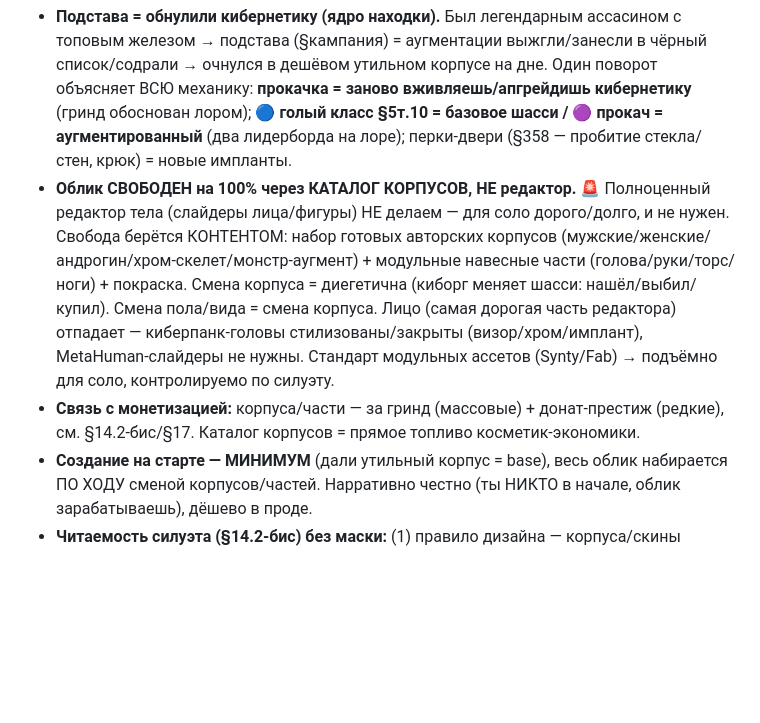
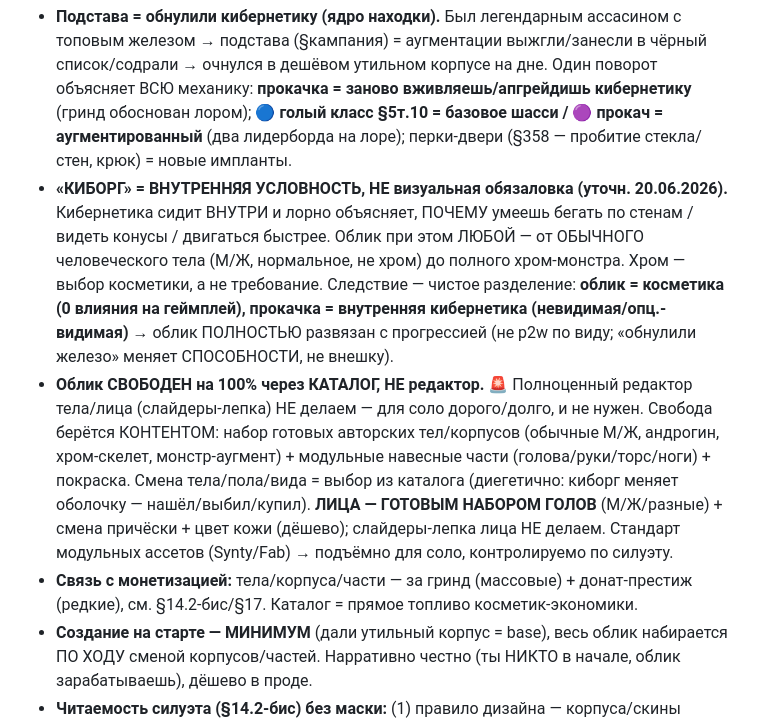
Before and after one commit to Mokhnatti/movement-parkour-racer, a Markdown page: PLAN.md, the part around the change. Rendered like a GitHub page; blank space fills up the shorter version.

Commit message:
Уточнение: киборг = внутренняя условность (объясняет способности), облик любой вкл. обычное тело; облик развязан с прокачкой

```diff
--- a/PLAN.md
+++ b/PLAN.md
@@ -216,8 +216,9 @@ UE 5.8 (вышел 17.06.2026) — официальный MCP-плагин в д
 
 14.2-тер **ПРОТАГОНИСТ + МОДЕЛЬ КАСТОМИЗАЦИИ (решено 20.06.2026) — личность задана, тело свободно.** Развязка конфликта «месть требует заданного героя» vs «хотим любой облик (М/Ж/андрогин/монстр/что угодно)»: герой — КИБОРГ, **личность ≠ тело**. Постоянна ЛИЧНОСТЬ (голос, почерк, история, прозвище), тело — СМЕННЫЙ КОРПУС.
 - **Подстава = обнулили кибернетику (ядро находки).** Был легендарным ассасином с топовым железом → подстава (§кампания) = аугментации выжгли/занесли в чёрный список/содрали → очнулся в дешёвом утильном корпусе на дне. Один поворот объясняет ВСЮ механику: **прокачка = заново вживляешь/апгрейдишь кибернетику** (гринд обоснован лором); **🔵 голый класс §5т.10 = базовое шасси / 🟣 прокач = аугментированный** (два лидерборда на лоре); перки-двери (§358 — пробитие стекла/стен, крюк) = новые импланты.
-- **Облик СВОБОДЕН на 100% через КАТАЛОГ КОРПУСОВ, НЕ редактор.** 🚨 Полноценный редактор тела (слайдеры лица/фигуры) НЕ делаем — для соло дорого/долго, и не нужен. Свобода берётся КОНТЕНТОМ: набор готовых авторских корпусов (мужские/женские/андрогин/хром-скелет/монстр-аугмент) + модульные навесные части (голова/руки/торс/ноги) + покраска. Смена корпуса = диегетична (киборг меняет шасси: нашёл/выбил/купил). Смена пола/вида = смена корпуса. Лицо (самая дорогая часть редактора) отпадает — киберпанк-головы стилизованы/закрыты (визор/хром/имплант), MetaHuman-слайдеры не нужны. Стандарт модульных ассетов (Synty/Fab) → подъёмно для соло, контролируемо по силуэту.
-- **Связь с монетизацией:** корпуса/части — за гринд (массовые) + донат-престиж (редкие), см. §14.2-бис/§17. Каталог корпусов = прямое топливо косметик-экономики.
+- **«КИБОРГ» = ВНУТРЕННЯЯ УСЛОВНОСТЬ, НЕ визуальная обязаловка (уточн. 20.06.2026).** Кибернетика сидит ВНУТРИ и лорно объясняет, ПОЧЕМУ умеешь бегать по стенам / видеть конусы / двигаться быстрее. Облик при этом ЛЮБОЙ — от ОБЫЧНОГО человеческого тела (М/Ж, нормальное, не хром) до полного хром-монстра. Хром — выбор косметики, а не требование. Следствие — чистое разделение: **облик = косметика (0 влияния на геймплей), прокачка = внутренняя кибернетика (невидимая/опц.-видимая)** → облик ПОЛНОСТЬЮ развязан с прогрессией (не p2w по виду; «обнулили железо» меняет СПОСОБНОСТИ, не внешку).
+- **Облик СВОБОДЕН на 100% через КАТАЛОГ, НЕ редактор.** 🚨 Полноценный редактор тела/лица (слайдеры-лепка) НЕ делаем — для соло дорого/долго, и не нужен. Свобода берётся КОНТЕНТОМ: набор готовых авторских тел/корпусов (обычные М/Ж, андрогин, хром-скелет, монстр-аугмент) + модульные навесные части (голова/руки/торс/ноги) + покраска. Смена тела/пола/вида = выбор из каталога (диегетично: киборг меняет оболочку — нашёл/выбил/купил). **ЛИЦА — ГОТОВЫМ НАБОРОМ ГОЛОВ** (М/Ж/разные) + смена причёски + цвет кожи (дёшево); слайдеры-лепка лица НЕ делаем. Стандарт модульных ассетов (Synty/Fab) → подъёмно для соло, контролируемо по силуэту.
+- **Связь с монетизацией:** тела/корпуса/части — за гринд (массовые) + донат-престиж (редкие), см. §14.2-бис/§17. Каталог = прямое топливо косметик-экономики.
 - **Создание на старте — МИНИМУМ** (дали утильный корпус = base), весь облик набирается ПО ХОДУ сменой корпусов/частей. Нарративно честно (ты НИКТО в начале, облик зарабатываешь), дёшево в проде.
 - **Читаемость силуэта (§14.2-бис) без маски:** (1) правило дизайна — корпуса/скины проектируем с читаемым контуром (про пропорции, не про конкретный облик); (2) **сигнатурный неон-акцент** — игрок выбирает цвет/глиф «подписи» (связь §14.1-бис неон=язык), видно на скорости = твоя метка при любом облике.
 - **Характер/голос (для радио-брифингов §кампания):** немногословный, холодный, сухой чёрный юмор. Профессионал, у которого отняли всё и который спокойно идёт назад наверх по трупам. Месть — через дело, не нытьё (§кампания: «не раздувать сюжет»).
```
